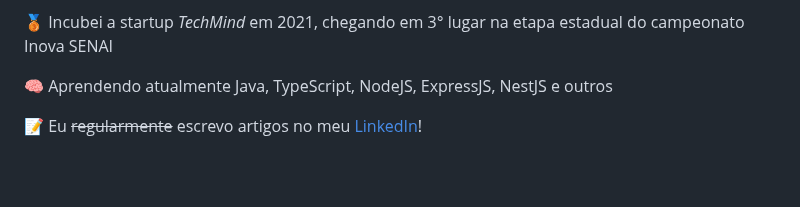
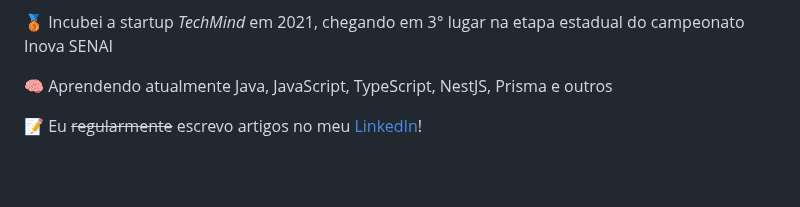
Before and after one commit to Pedroo-Nietoo/Pedroo-Nietoo, a Markdown page: README.md, the part around the change. Rendered like a GitHub page.

```diff
--- a/README.md
+++ b/README.md
@@ -21,7 +21,7 @@
 <p>🎓 Cursando o último ano do Ensino Médio Técnico em Desenvolvimento de Sistemas | Java</p>
 <p>💼 Trabalho como Jovem Aprendiz, como Programador Back-End na Intelbras</p>
 <p>🥉 Incubei a startup <i>TechMind</i> em 2021, chegando em 3° lugar na etapa estadual do campeonato Inova SENAI</p>
-<p>🧠 Aprendendo atualmente Java, TypeScript, NodeJS, ExpressJS, NestJS e outros</p>
+<p>🧠 Aprendendo atualmente Java, JavaScript, TypeScript, NestJS, Prisma e outros</p>
 <p>📝 Eu <del>regularmente</del> escrevo artigos no meu <a href="https://www.linkedin.com/in/pedroo-nietoo/">LinkedIn</a>!</p>
 
 <br>
```
